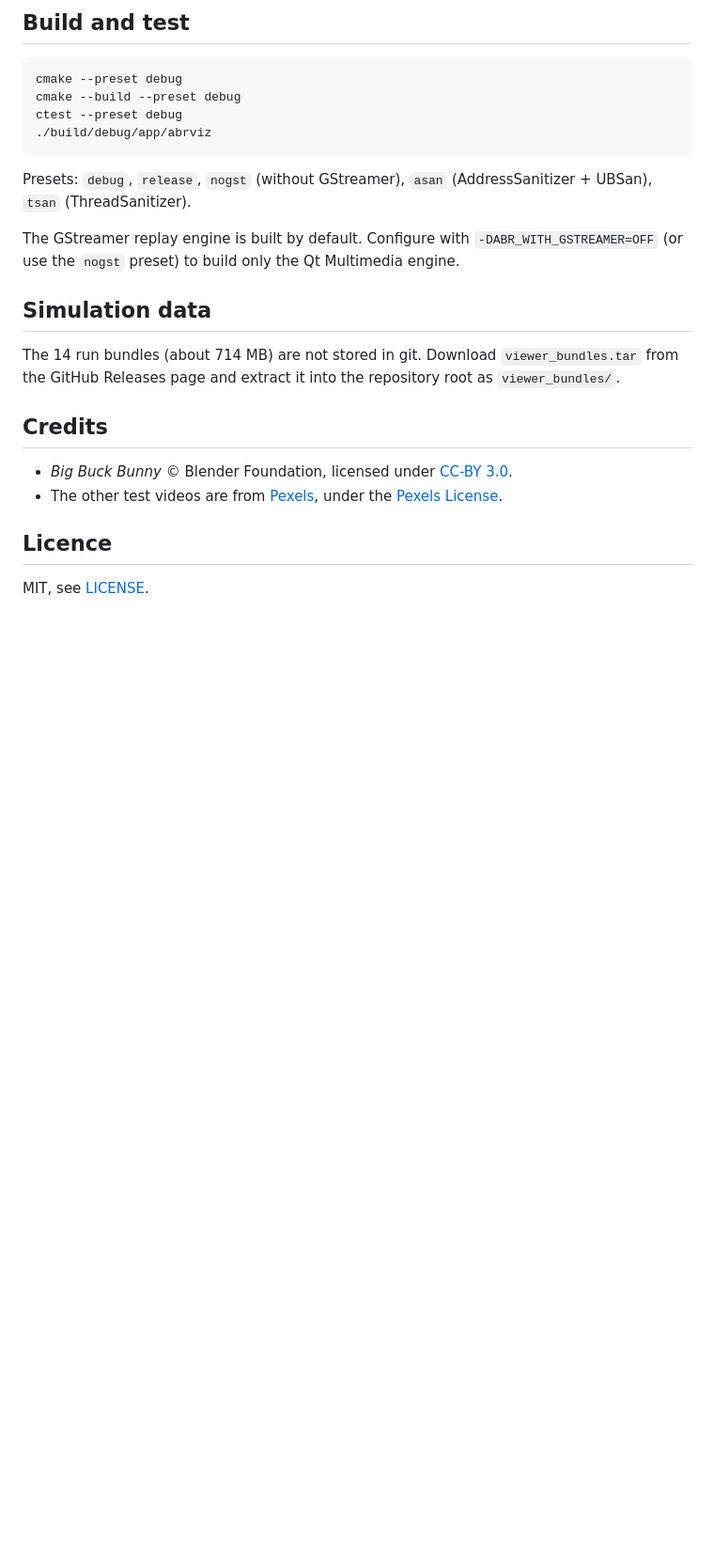
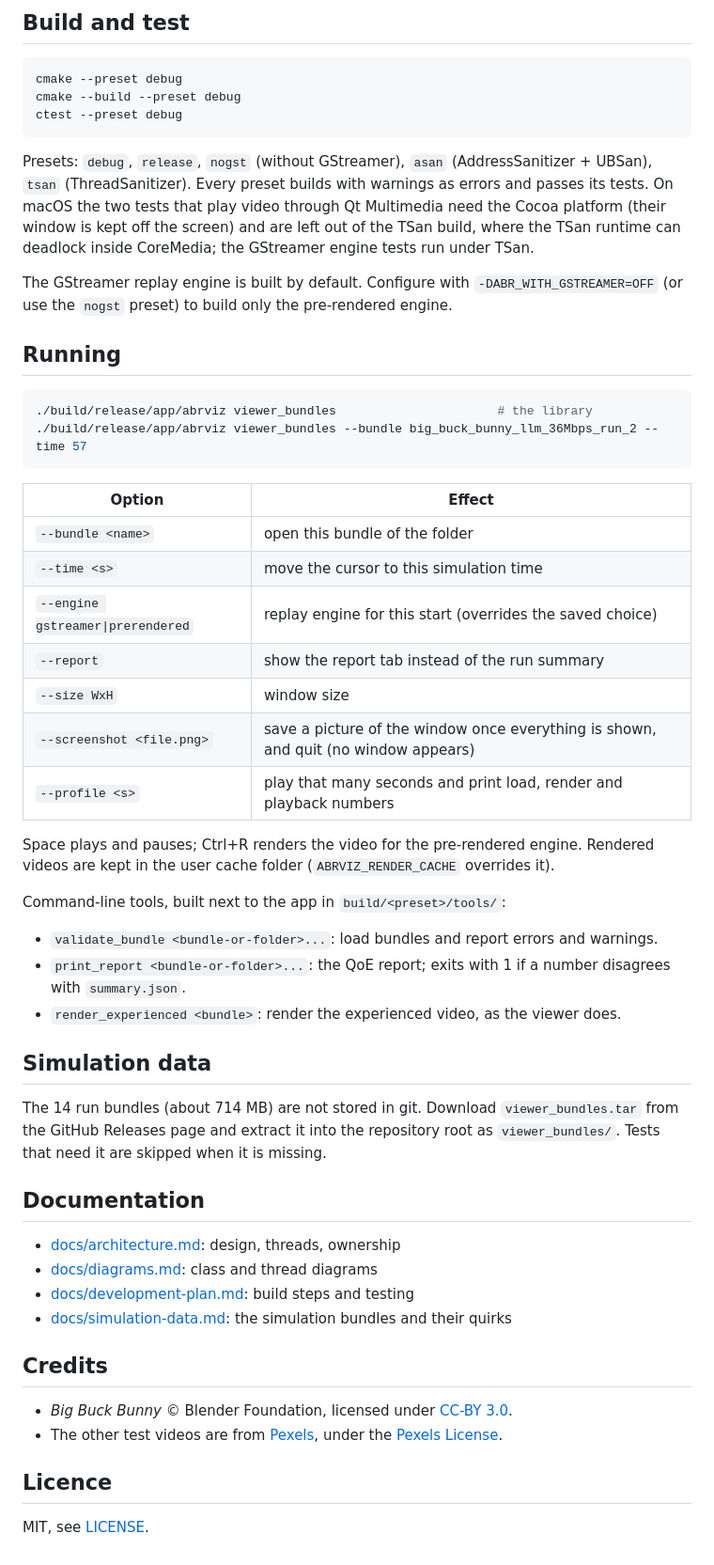
Before and after one commit to muhammadadeelzahid/replay-lab, a Markdown page: README.md, the part around one of its changes. Shown at 94% size. Rendered like a GitHub page; blank space fills up the shorter version.

````diff
--- a/README.md
+++ b/README.md
@@ -35,19 +75,56 @@ brew install qt cmake ninja gstreamer ffmpeg
 cmake --preset debug
 cmake --build --preset debug
 ctest --preset debug
-./build/debug/app/abrviz
 ```
 
 Presets: `debug`, `release`, `nogst` (without GStreamer), `asan` (AddressSanitizer + UBSan),
-`tsan` (ThreadSanitizer).
+`tsan` (ThreadSanitizer). Every preset builds with warnings as errors and passes its tests.
+On macOS the two tests that play video through Qt Multimedia need the Cocoa platform (their
+window is kept off the screen) and are left out of the TSan build, where the TSan runtime can
+deadlock inside CoreMedia; the GStreamer engine tests run under TSan.
 
 The GStreamer replay engine is built by default. Configure with `-DABR_WITH_GSTREAMER=OFF`
-(or use the `nogst` preset) to build only the Qt Multimedia engine.
+(or use the `nogst` preset) to build only the pre-rendered engine.
+
+## Running
+
+```sh
+./build/release/app/abrviz viewer_bundles                      # the library
+./build/release/app/abrviz viewer_bundles --bundle big_buck_bunny_llm_36Mbps_run_2 --time 57
+```
+
+| Option | Effect |
+| --- | --- |
+| `--bundle <name>` | open this bundle of the folder |
+| `--time <s>` | move the cursor to this simulation time |
+| `--engine gstreamer\|prerendered` | replay engine for this start (overrides the saved choice) |
+| `--report` | show the report tab instead of the run summary |
+| `--size WxH` | window size |
+| `--screenshot <file.png>` | save a picture of the window once everything is shown, and quit (no window appears) |
+| `--profile <s>` | play that many seconds and print load, render and playback numbers |
+
+Space plays and pauses; Ctrl+R renders the video for the pre-rendered engine. Rendered videos
+are kept in the user cache folder (`ABRVIZ_RENDER_CACHE` overrides it).
+
+Command-line tools, built next to the app in `build/<preset>/tools/`:
+
+- `validate_bundle <bundle-or-folder>...`: load bundles and report errors and warnings.
+- `print_report <bundle-or-folder>...`: the QoE report; exits with 1 if a number disagrees
+  with `summary.json`.
+- `render_experienced <bundle>`: render the experienced video, as the viewer does.
 
 ## Simulation data
 
 The 14 run bundles (about 714 MB) are not stored in git. Download `viewer_bundles.tar` from
-the GitHub Releases page and extract it into the repository root as `viewer_bundles/`.
+the GitHub Releases page and extract it into the repository root as `viewer_bundles/`. Tests
+that need it are skipped when it is missing.
+
+## Documentation
+
+- [docs/architecture.md](docs/architecture.md): design, threads, ownership
+- [docs/diagrams.md](docs/diagrams.md): class and thread diagrams
+- [docs/development-plan.md](docs/development-plan.md): build steps and testing
+- [docs/simulation-data.md](docs/simulation-data.md): the simulation bundles and their quirks
 
 ## Credits
 
````
Also changed, not shown: other parts of README.md (+47 -7 lines), docs/development-plan.md (+18 -0 lines), docs/simulation-data.md (+4 -2 lines), docs/images/main-window.png (added), docs/images/report.png (added), 10 other files.
